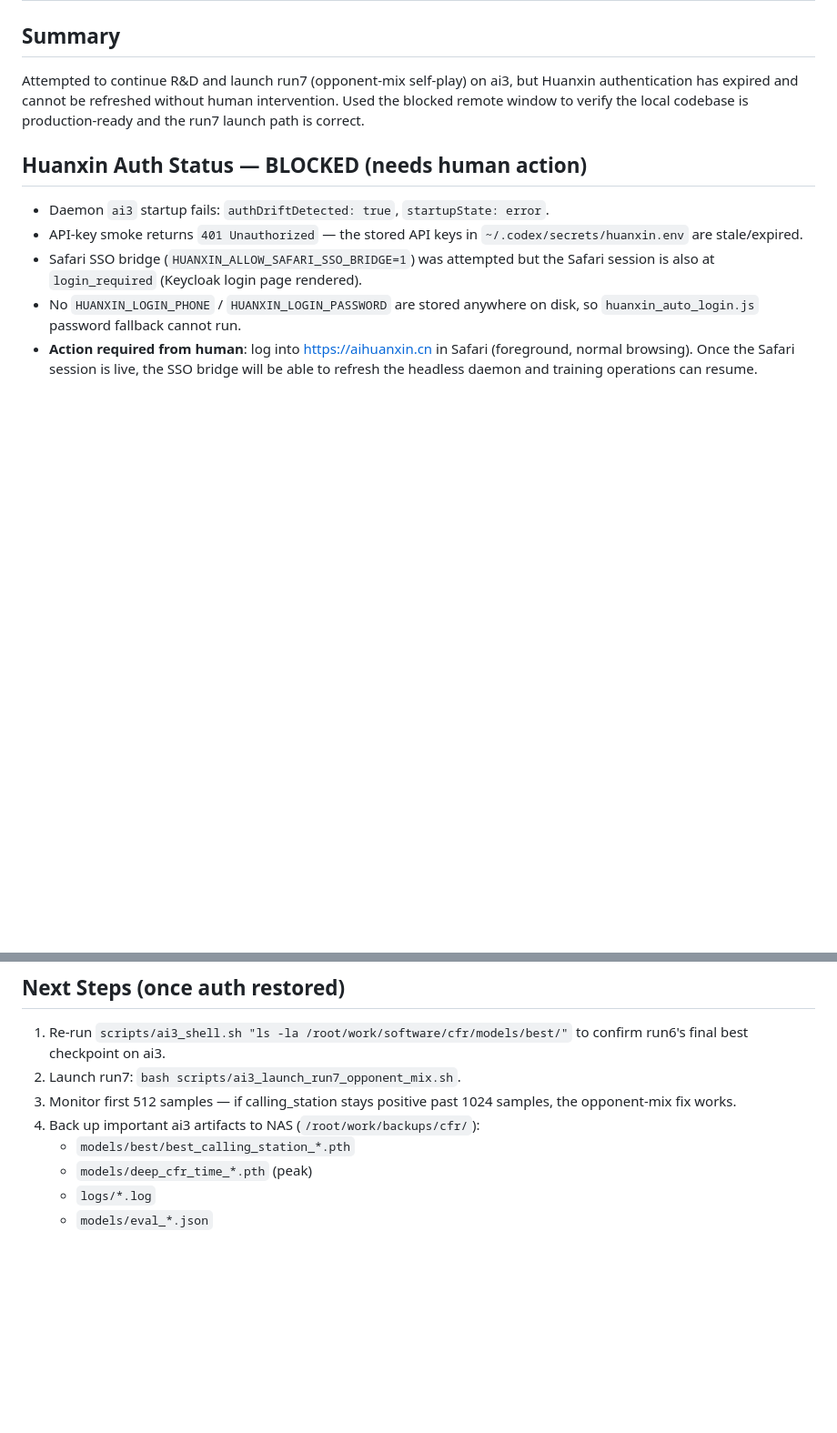
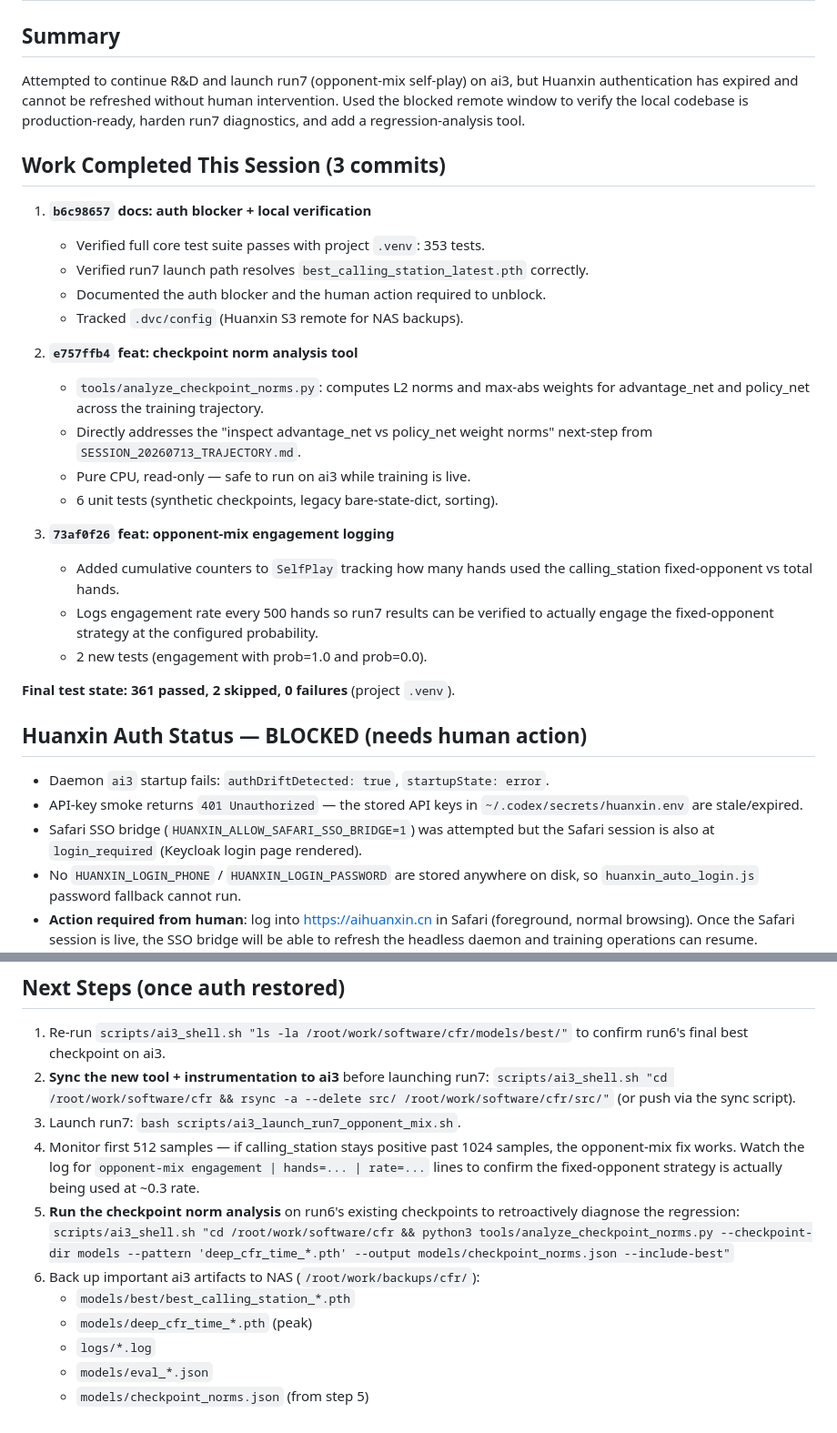
Before and after one commit to xuda1979/texas_holdem_ai_gatc, a Markdown page: docs/SESSION_20260716_AUTH_BLOCKER.md, 2 parts joined by grey strips. Shown at 91% size. Drawn GitHub-style; blank space fills up the shorter version.

Commit message:
docs: update session with completed work and run7 sync step
Adds the 3-commit summary, the 361-test final state, and a step to sync
the new tool + instrumentation to ai3 before launching run7.

Co-Authored-By: Claude Opus 4.7 <noreply@anthropic.com>

```diff
--- a/docs/SESSION_20260716_AUTH_BLOCKER.md
+++ b/docs/SESSION_20260716_AUTH_BLOCKER.md
@@ -4,7 +4,31 @@
 Attempted to continue R&D and launch run7 (opponent-mix self-play) on ai3, but
 Huanxin authentication has expired and cannot be refreshed without human
 intervention. Used the blocked remote window to verify the local codebase is
-production-ready and the run7 launch path is correct.
+production-ready, harden run7 diagnostics, and add a regression-analysis tool.
+
+## Work Completed This Session (3 commits)
+1. **`b6c98657` docs: auth blocker + local verification**
+   - Verified full core test suite passes with project `.venv`: 353 tests.
+   - Verified run7 launch path resolves `best_calling_station_latest.pth` correctly.
+   - Documented the auth blocker and the human action required to unblock.
+   - Tracked `.dvc/config` (Huanxin S3 remote for NAS backups).
+
+2. **`e757ffb4` feat: checkpoint norm analysis tool**
+   - `tools/analyze_checkpoint_norms.py`: computes L2 norms and max-abs weights
+     for advantage_net and policy_net across the training trajectory.
+   - Directly addresses the "inspect advantage_net vs policy_net weight norms"
+     next-step from `SESSION_20260713_TRAJECTORY.md`.
+   - Pure CPU, read-only — safe to run on ai3 while training is live.
+   - 6 unit tests (synthetic checkpoints, legacy bare-state-dict, sorting).
+
+3. **`73af0f26` feat: opponent-mix engagement logging**
+   - Added cumulative counters to `SelfPlay` tracking how many hands used the
+     calling_station fixed-opponent vs total hands.
+   - Logs engagement rate every 500 hands so run7 results can be verified to
+     actually engage the fixed-opponent strategy at the configured probability.
+   - 2 new tests (engagement with prob=1.0 and prob=0.0).
+
+**Final test state: 361 passed, 2 skipped, 0 failures** (project `.venv`).
 
 ## Huanxin Auth Status — BLOCKED (needs human action)
 - Daemon `ai3` startup fails: `authDriftDetected: true`, `startupState: error`.
@@ -54,11 +78,19 @@ production-ready and the run7 launch path is correct.
 ## Next Steps (once auth restored)
 1. Re-run `scripts/ai3_shell.sh "ls -la /root/work/software/cfr/models/best/"`
    to confirm run6's final best checkpoint on ai3.
-2. Launch run7: `bash scripts/ai3_launch_run7_opponent_mix.sh`.
-3. Monitor first 512 samples — if calling_station stays positive past 1024
-   samples, the opponent-mix fix works.
-4. Back up important ai3 artifacts to NAS (`/root/work/backups/cfr/`):
+2. **Sync the new tool + instrumentation to ai3** before launching run7:
+   `scripts/ai3_shell.sh "cd /root/work/software/cfr && rsync -a --delete src/ /root/work/software/cfr/src/"` (or push via the sync script).
+3. Launch run7: `bash scripts/ai3_launch_run7_opponent_mix.sh`.
+4. Monitor first 512 samples — if calling_station stays positive past 1024
+   samples, the opponent-mix fix works. Watch the log for
+   `opponent-mix engagement | hands=... | rate=...` lines to confirm the
+   fixed-opponent strategy is actually being used at ~0.3 rate.
+5. **Run the checkpoint norm analysis** on run6's existing checkpoints to
+   retroactively diagnose the regression:
+   `scripts/ai3_shell.sh "cd /root/work/software/cfr && python3 tools/analyze_checkpoint_norms.py --checkpoint-dir models --pattern 'deep_cfr_time_*.pth' --output models/checkpoint_norms.json --include-best"`
+6. Back up important ai3 artifacts to NAS (`/root/work/backups/cfr/`):
    - `models/best/best_calling_station_*.pth`
    - `models/deep_cfr_time_*.pth` (peak)
    - `logs/*.log`
    - `models/eval_*.json`
+   - `models/checkpoint_norms.json` (from step 5)
```
